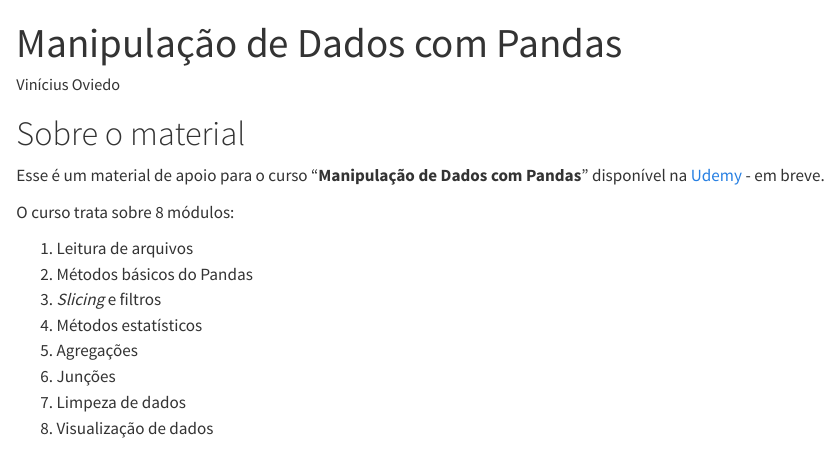
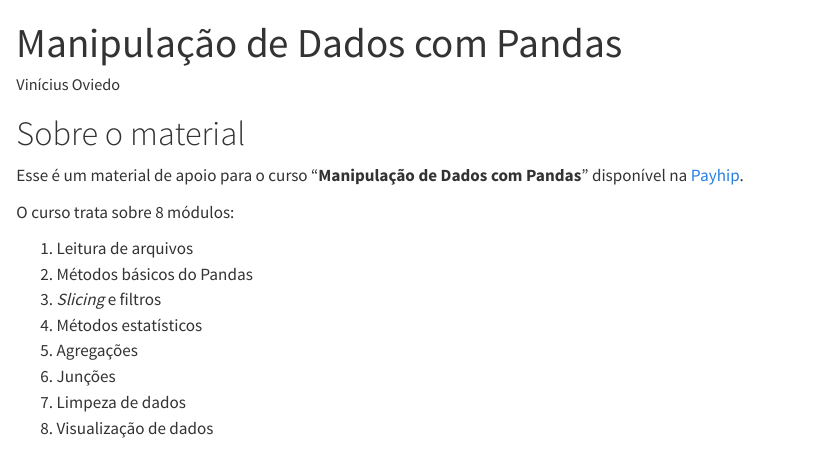
Before and after one commit to OviedoVR/compilado-pandas, a Quarto document (index.qmd): the page in a window 1100 px wide, from its top. Rendered offline with R 4.5, knitr and Pandoc in place of Quarto, with nearby package versions; drawn as R Markdown's standard HTML page in place of the format the file asks for.

Commit message:
Update index.qmd

```diff
--- a/index.qmd
+++ b/index.qmd
@@ -9,7 +9,7 @@ format:
 
 # Sobre o material
 
-Esse é um material de apoio para o curso "**Manipulação de Dados com Pandas**" disponível na [Udemy](https://udemy.com.br) - em breve.
+Esse é um material de apoio para o curso "**Manipulação de Dados com Pandas**" disponível na [Payhip](https://payhip.com/b/027at).
 
 O curso trata sobre 8 módulos:
 
```
